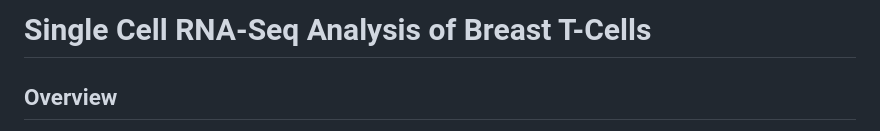
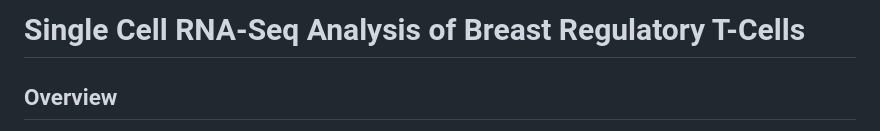
Before and after one commit to kristifourie/scRNA-seq-analysis, a Markdown page: README.md, the part around the change. Rendered like a GitHub page.

```diff
--- a/README.md
+++ b/README.md
@@ -1,4 +1,4 @@
-# Single Cell RNA-Seq Analysis of Breast T-Cells
+# Single Cell RNA-Seq Analysis of Breast Regulatory T-Cells
 
 ## Overview
 
```
